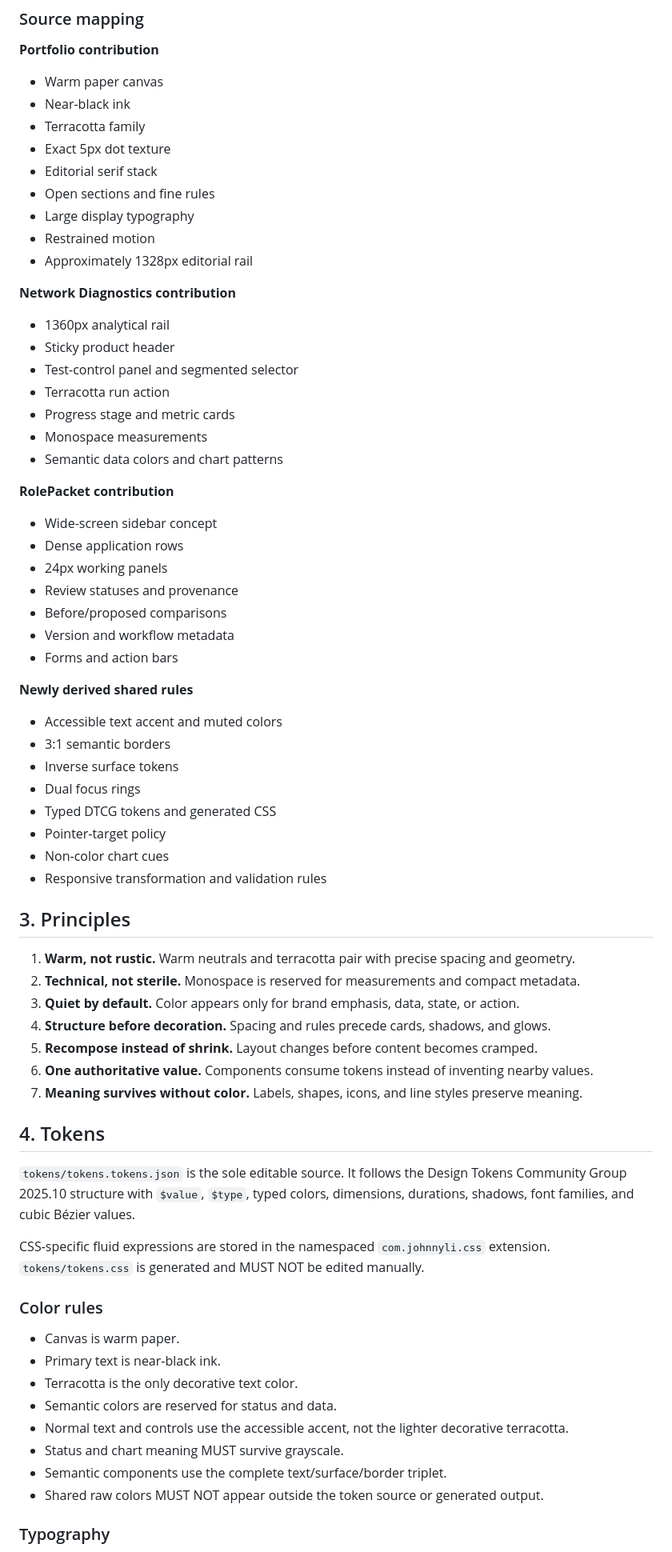
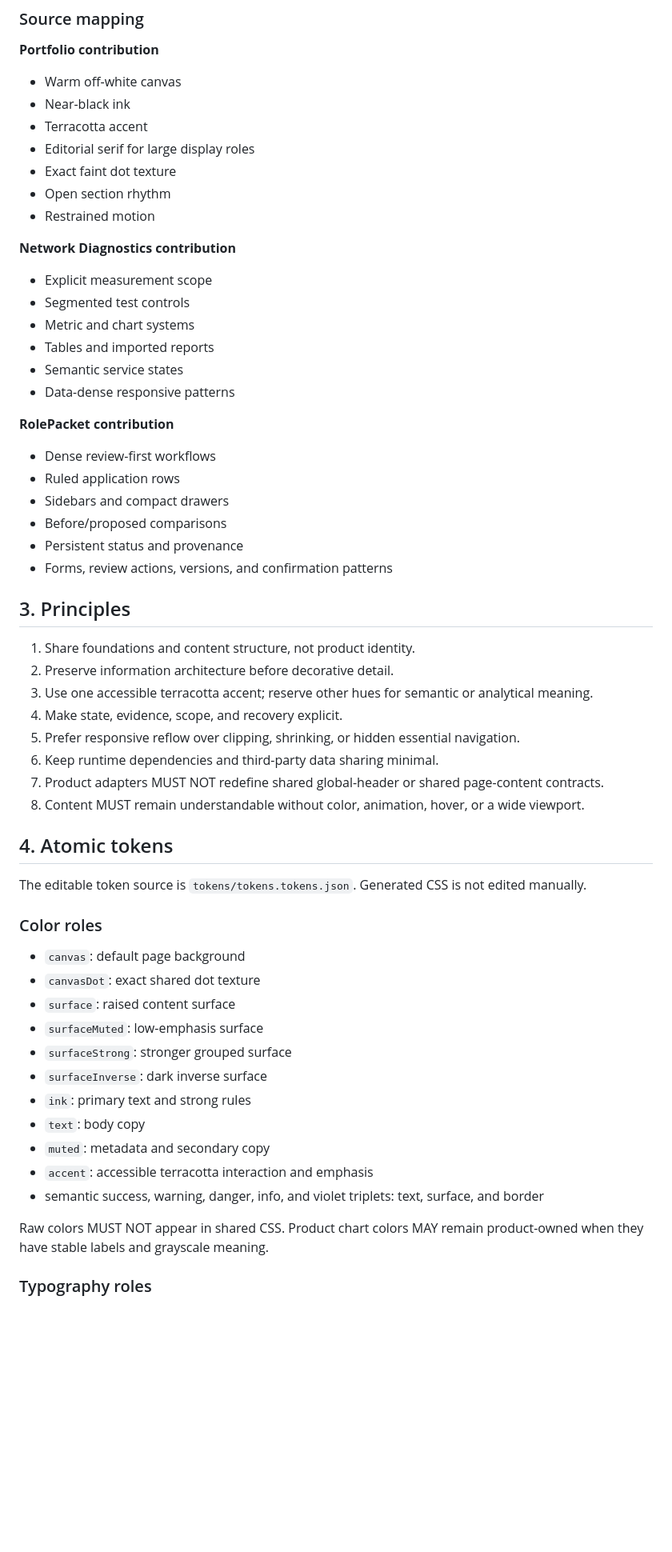
Before and after one commit to JohnnyZLi/Web-Design-System, a Markdown page: docs/DESIGN-SYSTEM.md, the part around one of its changes. Shown at 80% size. GitHub-like rendering; blank space fills up the shorter version.

Commit message:
Define the complete v1.4 page-content contract

```diff
--- a/docs/DESIGN-SYSTEM.md
+++ b/docs/DESIGN-SYSTEM.md
@@ -28,73 +28,62 @@ The sites MUST feel related without becoming identical:
 
 **Portfolio contribution**
 
-- Warm paper canvas
+- Warm off-white canvas
 - Near-black ink
-- Terracotta family
-- Exact 5px dot texture
-- Editorial serif stack
-- Open sections and fine rules
-- Large display typography
+- Terracotta accent
+- Editorial serif for large display roles
+- Exact faint dot texture
+- Open section rhythm
 - Restrained motion
-- Approximately 1328px editorial rail
 
 **Network Diagnostics contribution**
 
-- 1360px analytical rail
-- Sticky product header
-- Test-control panel and segmented selector
-- Terracotta run action
-- Progress stage and metric cards
-- Monospace measurements
-- Semantic data colors and chart patterns
+- Explicit measurement scope
+- Segmented test controls
+- Metric and chart systems
+- Tables and imported reports
+- Semantic service states
+- Data-dense responsive patterns
 
 **RolePacket contribution**
 
-- Wide-screen sidebar concept
-- Dense application rows
-- 24px working panels
-- Review statuses and provenance
+- Dense review-first workflows
+- Ruled application rows
+- Sidebars and compact drawers
 - Before/proposed comparisons
-- Version and workflow metadata
-- Forms and action bars
-
-**Newly derived shared rules**
-
-- Accessible text accent and muted colors
-- 3:1 semantic borders
-- Inverse surface tokens
-- Dual focus rings
-- Typed DTCG tokens and generated CSS
-- Pointer-target policy
-- Non-color chart cues
-- Responsive transformation and validation rules
+- Persistent status and provenance
+- Forms, review actions, versions, and confirmation patterns
 
 ## 3. Principles
 
-1. **Warm, not rustic.** Warm neutrals and terracotta pair with precise spacing and geometry.
-2. **Technical, not sterile.** Monospace is reserved for measurements and compact metadata.
-3. **Quiet by default.** Color appears only for brand emphasis, data, state, or action.
-4. **Structure before decoration.** Spacing and rules precede cards, shadows, and glows.
-5. **Recompose instead of shrink.** Layout changes before content becomes cramped.
-6. **One authoritative value.** Components consume tokens instead of inventing nearby values.
-7. **Meaning survives without color.** Labels, shapes, icons, and line styles preserve meaning.
+1. Share foundations and content structure, not product identity.
+2. Preserve information architecture before decorative detail.
+3. Use one accessible terracotta accent; reserve other hues for semantic or analytical meaning.
+4. Make state, evidence, scope, and recovery explicit.
+5. Prefer responsive reflow over clipping, shrinking, or hidden essential navigation.
+6. Keep runtime dependencies and third-party data sharing minimal.
+7. Product adapters MUST NOT redefine shared global-header or shared page-content contracts.
+8. Content MUST remain understandable without color, animation, hover, or a wide viewport.
 
-## 4. Tokens
+## 4. Atomic tokens
 
-`tokens/tokens.tokens.json` is the sole editable source. It follows the Design Tokens Community Group 2025.10 structure with `$value`, `$type`, typed colors, dimensions, durations, shadows, font families, and cubic Bézier values.
+The editable token source is `tokens/tokens.tokens.json`. Generated CSS is not edited manually.
 
-CSS-specific fluid expressions are stored in the namespaced `com.johnnyli.css` extension. `tokens/tokens.css` is generated and MUST NOT be edited manually.
+### Color roles
 
-### Color rules
+- `canvas`: default page background
+- `canvasDot`: exact shared dot texture
+- `surface`: raised content surface
+- `surfaceMuted`: low-emphasis surface
+- `surfaceStrong`: stronger grouped surface
+- `surfaceInverse`: dark inverse surface
+- `ink`: primary text and strong rules
+- `text`: body copy
+- `muted`: metadata and secondary copy
+- `accent`: accessible terracotta interaction and emphasis
+- semantic success, warning, danger, info, and violet triplets: text, surface, and border
 
-- Canvas is warm paper.
-- Primary text is near-black ink.
-- Terracotta is the only decorative text color.
-- Semantic colors are reserved for status and data.
-- Normal text and controls use the accessible accent, not the lighter decorative terracotta.
-- Status and chart meaning MUST survive grayscale.
-- Semantic components use the complete text/surface/border triplet.
-- Shared raw colors MUST NOT appear outside the token source or generated output.
+Raw colors MUST NOT appear in shared CSS. Product chart colors MAY remain product-owned when they have stable labels and grayscale meaning.
 
-### Typography
+### Typography roles
 
```
Also changed, not shown: other parts of docs/DESIGN-SYSTEM.md (+290 -268 lines).
